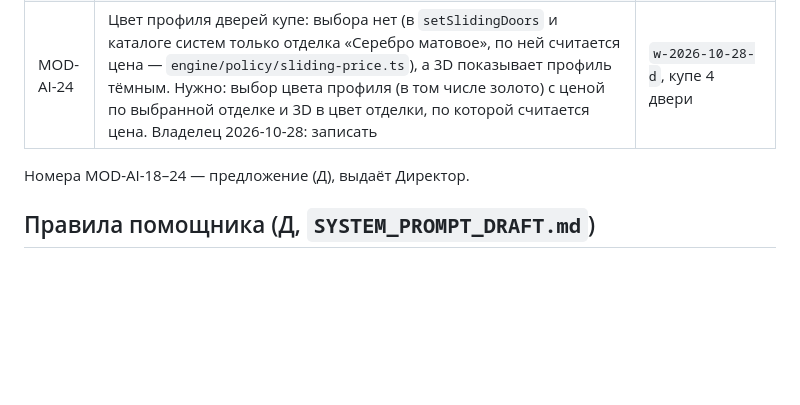
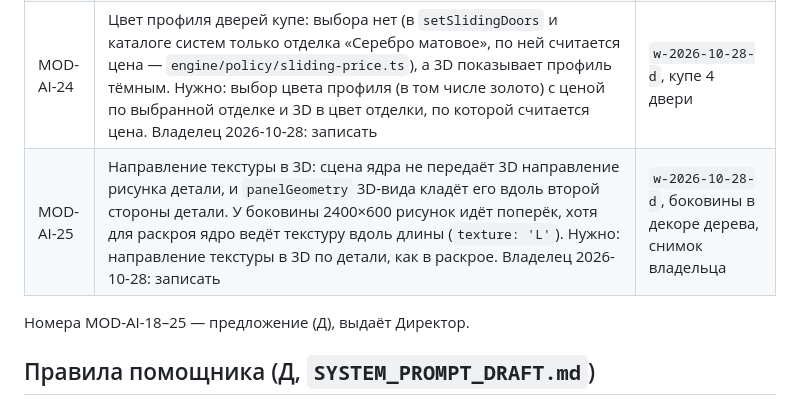
Before and after one commit to proc2010-Claude/modulero-ai, a Markdown page: docs/reports/2026-10-28-stage2-wardrobe.md, the part around the change. Drawn GitHub-style; blank space fills up the shorter version.

Commit message:
Отчёт шкафа: MOD-AI-25 — направление текстуры в 3D
Владелец 2026-10-28: в 3D рисунок дерева на боковине идёт поперёк;
направление текстуры в 3D должно быть по детали, как в раскрое.

Co-Authored-By: Claude Opus 5.5 <noreply@anthropic.com>
Claude-Session: https://claude.ai/code/session_01QnCedQi4PvDbY34pRBLAgw

```diff
--- a/docs/reports/2026-10-28-stage2-wardrobe.md
+++ b/docs/reports/2026-10-28-stage2-wardrobe.md
@@ -20,8 +20,9 @@
 | MOD-AI-22 | Открытые двери и выдвинутые внутренние ящики пересекаются в 3D: дверь, открытая на 105° (`DOOR_OPEN_ANGLE_DEG`), заходит в путь ящика своей секции и соседней двери. Нужна проверка ядра «открытая дверь — внутренний ящик» (угол открывания петли, накладная дверь, проставки направляющих) с отказом или исправлением, и 3D без пересечений. Угол открывания двери и движение петли в 3D должны браться из расчётного ядра, если ядро их считает: сейчас 3D открывает любую дверь на 105°, а ядро у стены ниши считает неполное открывание и ставит проставку ящика (MOD-DEC-331), поэтому двери крайних секций в 3D проходят сквозь стену. Владелец 2026-10-28: нужно поправить; 3D берёт значения из ядра | `w-2026-10-28-c`, внутренние ящики за нижними дверями, снимок владельца |
 | MOD-AI-23 | Кромка на видимых торцах проставок ящиков (MOD-DEC-331): проставка строится без кромки (`edges()` пустой в `wardrobe/drawer-boxes.ts`), её передний торец за открытой дверью виден необработанным. Для проставок должно работать то же правило кромкования видимых торцов, что для других деталей корпуса (`visibleEdgeBand`). Владелец 2026-10-28: записать | `w-2026-10-28-c`, секции 1 и 4 в нише, снимок владельца |
 | MOD-AI-24 | Цвет профиля дверей купе: выбора нет (в `setSlidingDoors` и каталоге систем только отделка «Серебро матовое», по ней считается цена — `engine/policy/sliding-price.ts`), а 3D показывает профиль тёмным. Нужно: выбор цвета профиля (в том числе золото) с ценой по выбранной отделке и 3D в цвет отделки, по которой считается цена. Владелец 2026-10-28: записать | `w-2026-10-28-d`, купе 4 двери |
+| MOD-AI-25 | Направление текстуры в 3D: сцена ядра не передаёт 3D направление рисунка детали, и `panelGeometry` 3D-вида кладёт его вдоль второй стороны детали. У боковины 2400×600 рисунок идёт поперёк, хотя для раскроя ядро ведёт текстуру вдоль длины (`texture: 'L'`). Нужно: направление текстуры в 3D по детали, как в раскрое. Владелец 2026-10-28: записать | `w-2026-10-28-d`, боковины в декоре дерева, снимок владельца |
 
-Номера MOD-AI-18–24 — предложение (Д), выдаёт Директор.
+Номера MOD-AI-18–25 — предложение (Д), выдаёт Директор.
 
 ## Правила помощника (Д, `SYSTEM_PROMPT_DRAFT.md`)
 - Прежде чем ответить «так нельзя», проверить `list_commands` изделия: правки договора `*_edits` — не весь конструктор.
```
